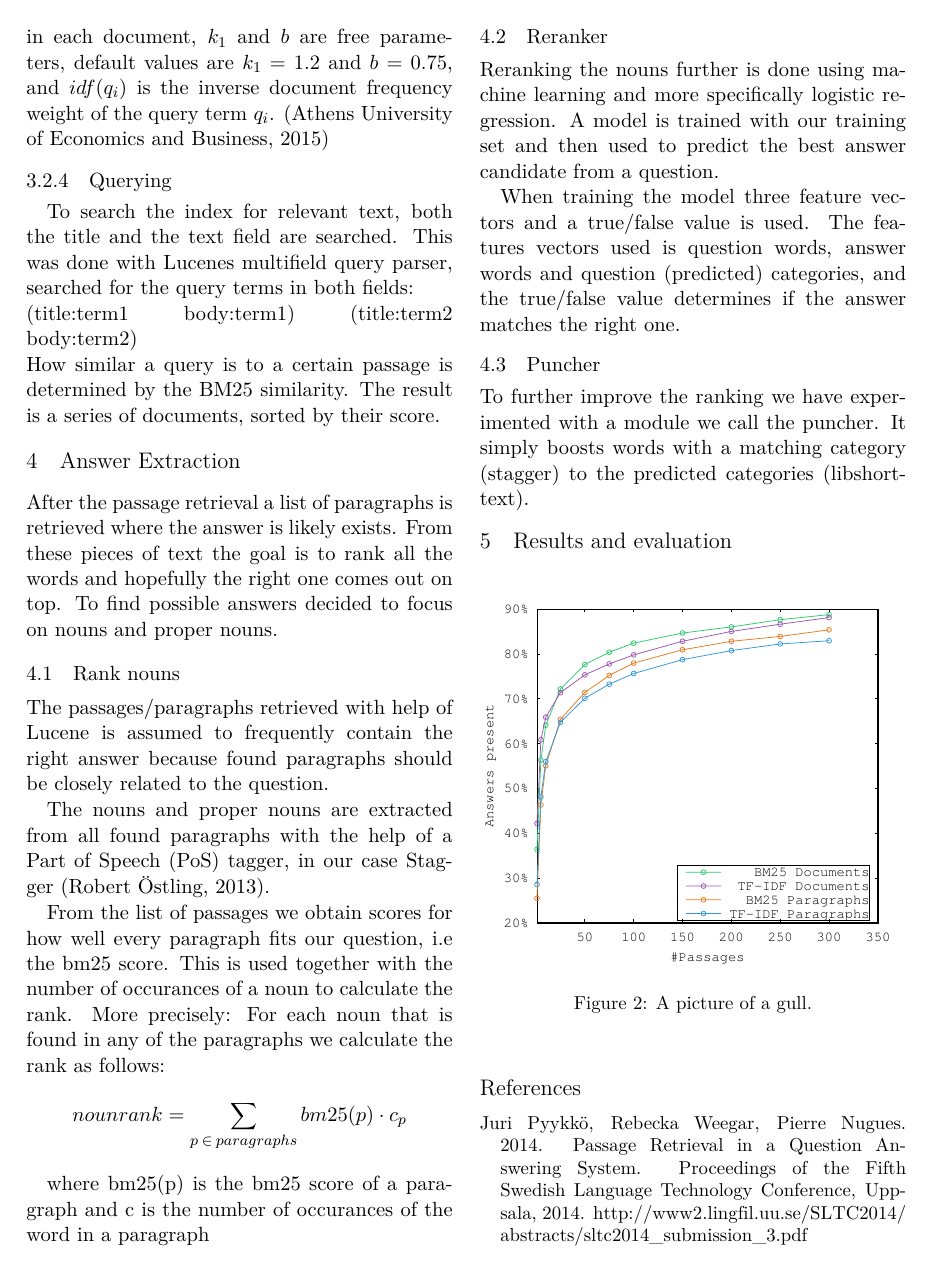
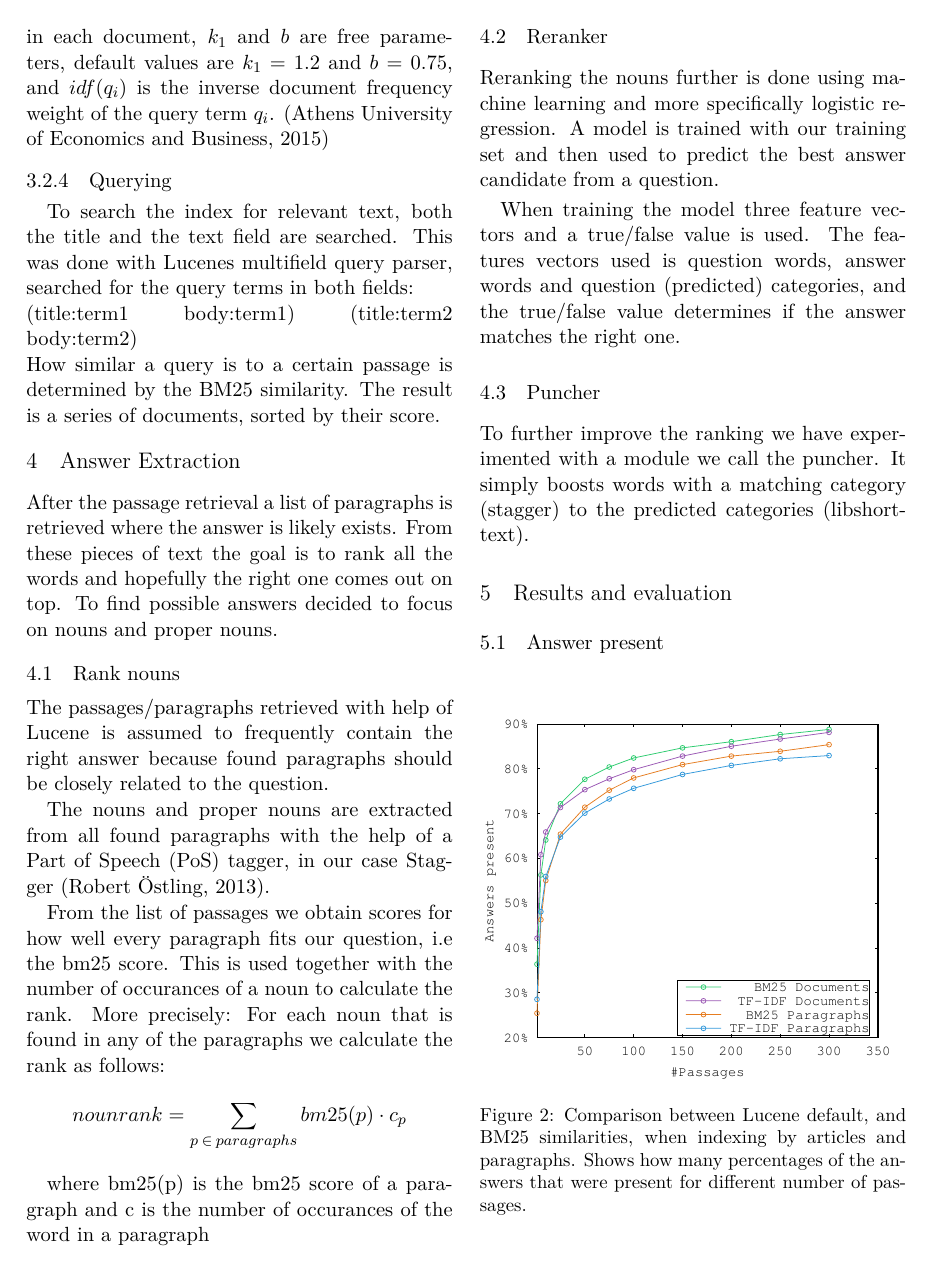
Before and after one commit to merisbahti/minerva, a LaTeX paper (report/naaclhlt2015.tex, which reads report/sections/results_and_evaluation.tex): page 3 of 4. Compiled offline with XeLaTeX.

Commit message:
add caption to figs

```diff
--- a/report/sections/results_and_evaluation.tex
+++ b/report/sections/results_and_evaluation.tex
@@ -1,6 +1,10 @@
+
+
+\subsection{Answer present}
 
 \begin{figure}[h!]
   \centering
   \includegraphics[width=0.5\textwidth]{figures/bm25_tfdf.pdf}
-  \caption{A picture of a gull.}
+  \caption{Comparison between Lucene default, and BM25 similarities, when indexing by articles and paragraphs.
+  Shows how many percentages of the answers that were present for different number of passages.}
 \end{figure}
```
Also changed, not shown: report/sections/results_and_evaluation.tex (11 more changed lines).
